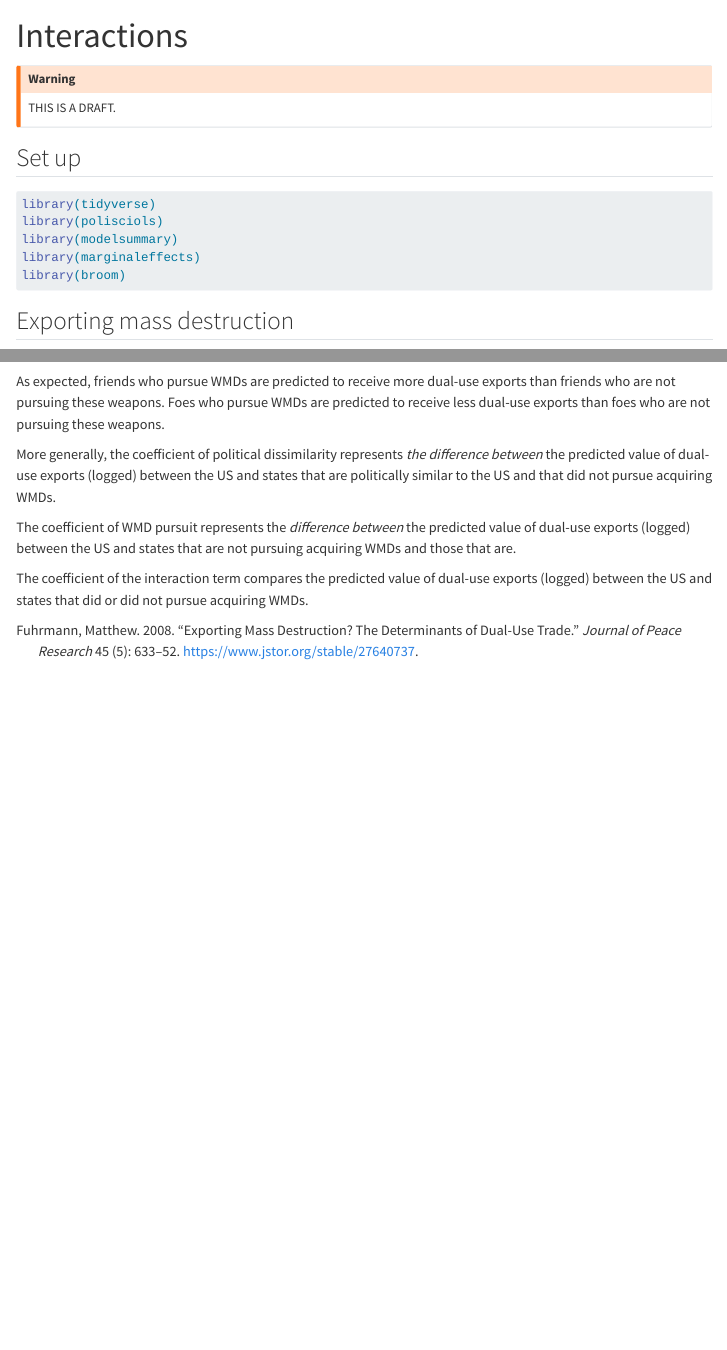
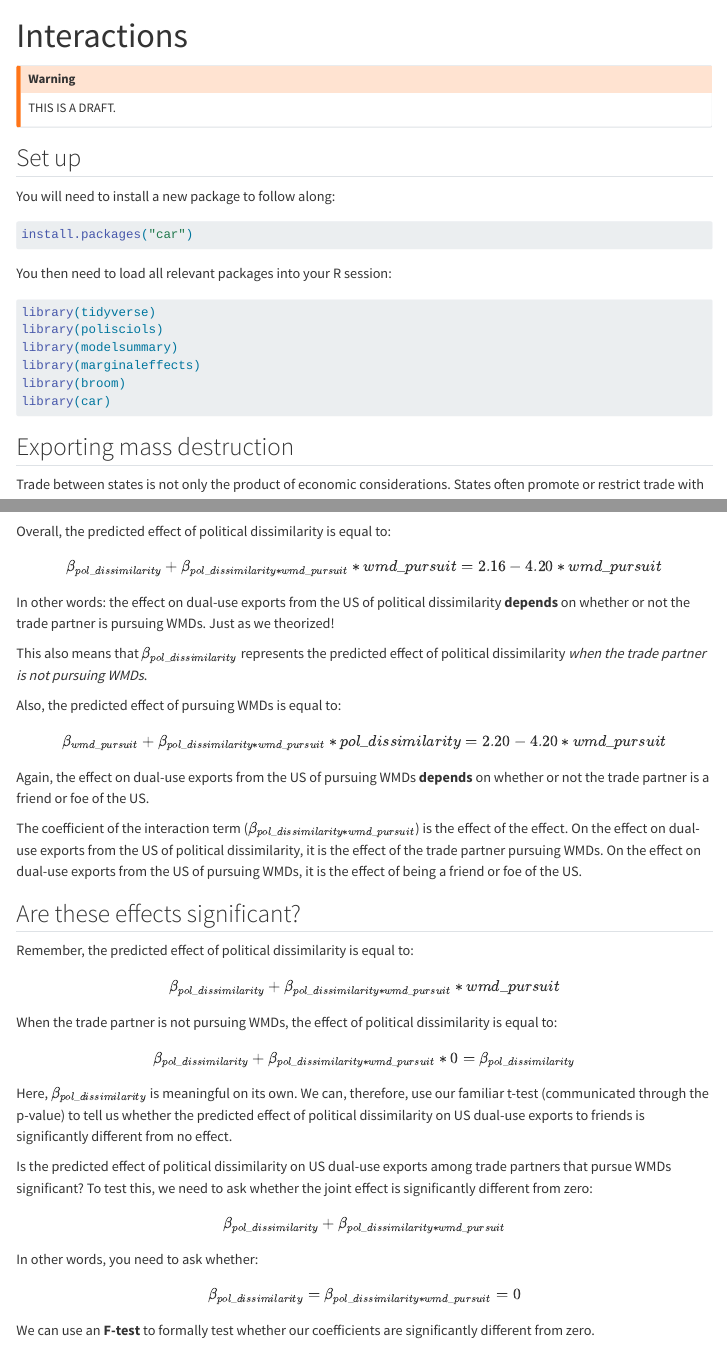
Before and after one commit to hgoers/GVPT722, a Quarto document (content/05-interactions.qmd): the page in a window 1100 px wide, from its top, and a second part further down, joined at a grey line. Rendered offline with R 4.5, knitr and Pandoc in place of Quarto, with nearby package versions; some code elsewhere in the file could not run offline; menus at the side of the page are left out; long lines of code are wrapped.

Commit message:
Include f-tests

````diff
--- a/content/05-interactions.qmd
+++ b/content/05-interactions.qmd
@@ -15,12 +15,23 @@ THIS IS A DRAFT.
 
 ## Set up
 
+You will need to install a new package to follow along:
+
+```{r}
+#| eval: false
+
+install.packages("car")
+```
+
+You then need to load all relevant packages into your R session:
+
 ```{r}
 library(tidyverse)
 library(polisciols)
 library(modelsummary)
 library(marginaleffects)
 library(broom)
+library(car)
 ```
 
 ## Exporting mass destruction
@@ -166,10 +177,52 @@ augment(m) |>
   summarise(pred_x_dual_use = scales::dollar(exp(mean(.fitted))))
 ```
 
-As expected, friends who pursue WMDs are predicted to receive more dual-use exports than friends who are not pursuing these weapons. Foes who pursue WMDs are predicted to receive less dual-use exports than foes who are not pursuing these weapons.
+Overall, the predicted effect of political dissimilarity is equal to:
 
-More generally, the coefficient of political dissimilarity represents *the difference between* the predicted value of dual-use exports (logged) between the US and states that are politically similar to the US and that did not pursue acquiring WMDs.
+$$
+\beta_{pol\_dissimilarity} + \beta_{pol\_dissimilarity*wmd\_pursuit} * wmd\_pursuit = 2.16 - 4.20*wmd\_pursuit
+$$
 
-The coefficient of WMD pursuit represents the *difference between* the predicted value of dual-use exports (logged) between the US and states that are not pursuing acquiring WMDs and those that are.
+In other words: the effect on dual-use exports from the US of political dissimilarity **depends** on whether or not the trade partner is pursuing WMDs. Just as we theorized!
 
-The coefficient of the interaction term compares the predicted value of dual-use exports (logged) between the US and states that did or did not pursue acquiring WMDs.
+This also means that $\beta_{pol\_dissimilarity}$ represents the predicted effect of political dissimilarity *when the trade partner is not pursuing WMDs*.
+
+Also, the predicted effect of pursuing WMDs is equal to:
+
+$$
+\beta_{wmd\_pursuit} + \beta_{pol\_dissimilarity*wmd\_pursuit} * pol\_dissimilarity = 2.20 - 4.20*wmd\_pursuit
+$$
+
+Again, the effect on dual-use exports from the US of pursuing WMDs **depends** on whether or not the trade partner is a friend or foe of the US.
+
+The coefficient of the interaction term ($\beta_{pol\_dissimilarity*wmd\_pursuit}$) is the effect of the effect. On the effect on dual-use exports from the US of political dissimilarity, it is the effect of the trade partner pursuing WMDs. On the effect on dual-use exports from the US of pursuing WMDs, it is the effect of being a friend or foe of the US.
+
+## Are these effects significant?
+
+Remember, the predicted effect of political dissimilarity is equal to:
+
+$$
+\beta_{pol\_dissimilarity} + \beta_{pol\_dissimilarity*wmd\_pursuit} * wmd\_pursuit
+$$
+
+When the trade partner is not pursuing WMDs, the effect of political dissimilarity is equal to:
+
+$$
+\beta_{pol\_dissimilarity} + \beta_{pol\_dissimilarity*wmd\_pursuit} * 0 = \beta_{pol\_dissimilarity}
+$$
+
+Here, $\beta_{pol\_dissimilarity}$ is meaningful on its own. We can, therefore, use our familiar t-test (communicated through the p-value) to tell us whether the predicted effect of political dissimilarity on US dual-use exports to friends is significantly different from no effect.
+
+Is the predicted effect of political dissimilarity on US dual-use exports among trade partners that pursue WMDs significant? To test this, we need to ask whether the joint effect is significantly different from zero:
+
+$$
+\beta_{pol\_dissimilarity} + \beta_{pol\_dissimilarity*wmd\_pursuit}
+$$
+
+In other words, you need to ask whether:
+
+$$
+\beta_{pol\_dissimilarity} = \beta_{pol\_dissimilarity*wmd\_pursuit} = 0
+$$
+
+We can use an **F-test** to formally test whether our coefficients are significantly different from zero.
````
Also changed, not shown: docs/search.json, content/05-interactions.qmd (52 more changed lines), 4 other files.
